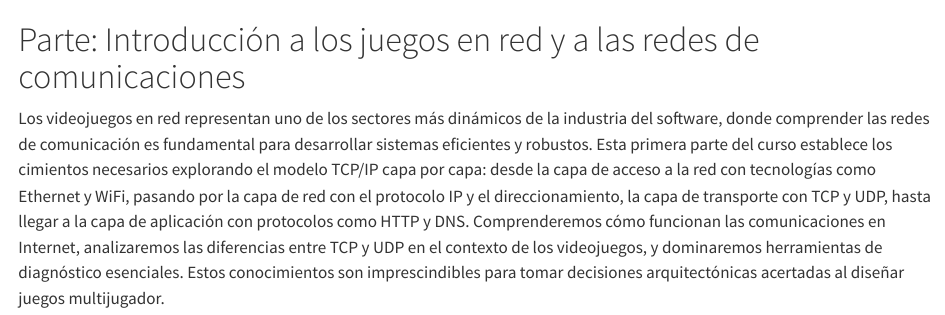
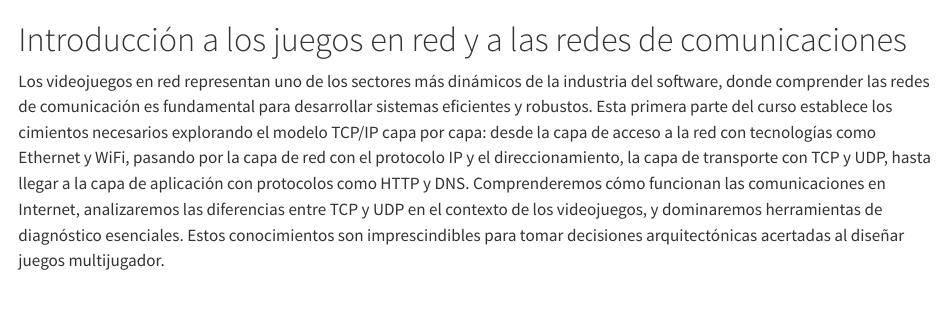
Before and after one commit to rrunix/jer_notes, a Quarto document (ch/part_networks/part_intro.qmd): the page in a window 1100 px wide, from its top. Rendered offline with R 4.5, knitr and Pandoc in place of Quarto, with nearby package versions.

Commit message:
remove extra part:

```diff
--- a/ch/part_networks/part_intro.qmd
+++ b/ch/part_networks/part_intro.qmd
@@ -1,3 +1,3 @@
-# Parte: Introducción a los juegos en red y a las redes de comunicaciones {.unnumbered}
+# Introducción a los juegos en red y a las redes de comunicaciones {.unnumbered}
 
 Los videojuegos en red representan uno de los sectores más dinámicos de la industria del software, donde comprender las redes de comunicación es fundamental para desarrollar sistemas eficientes y robustos. Esta primera parte del curso establece los cimientos necesarios explorando el modelo TCP/IP capa por capa: desde la capa de acceso a la red con tecnologías como Ethernet y WiFi, pasando por la capa de red con el protocolo IP y el direccionamiento, la capa de transporte con TCP y UDP, hasta llegar a la capa de aplicación con protocolos como HTTP y DNS. Comprenderemos cómo funcionan las comunicaciones en Internet, analizaremos las diferencias entre TCP y UDP en el contexto de los videojuegos, y dominaremos herramientas de diagnóstico esenciales. Estos conocimientos son imprescindibles para tomar decisiones arquitectónicas acertadas al diseñar juegos multijugador.
```
